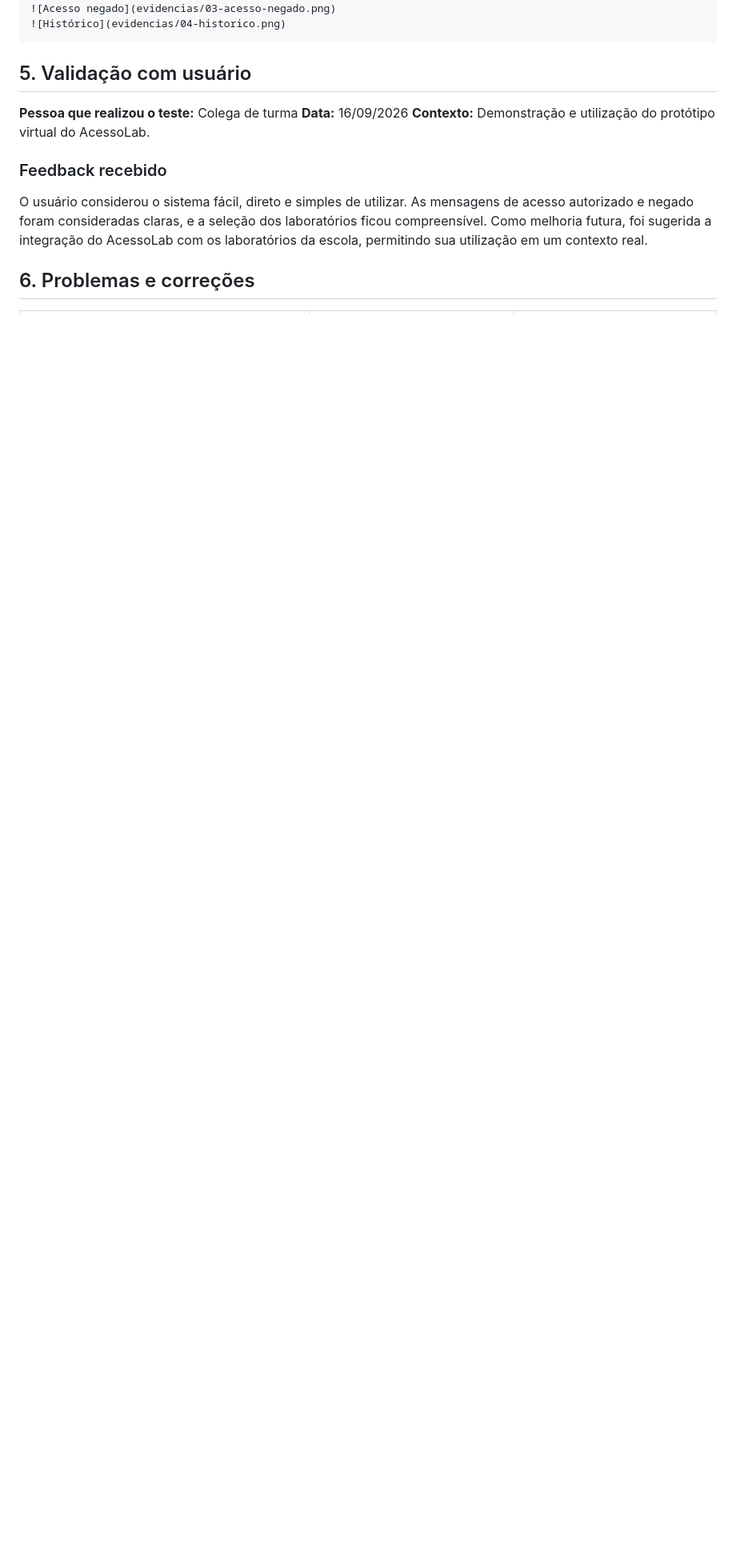
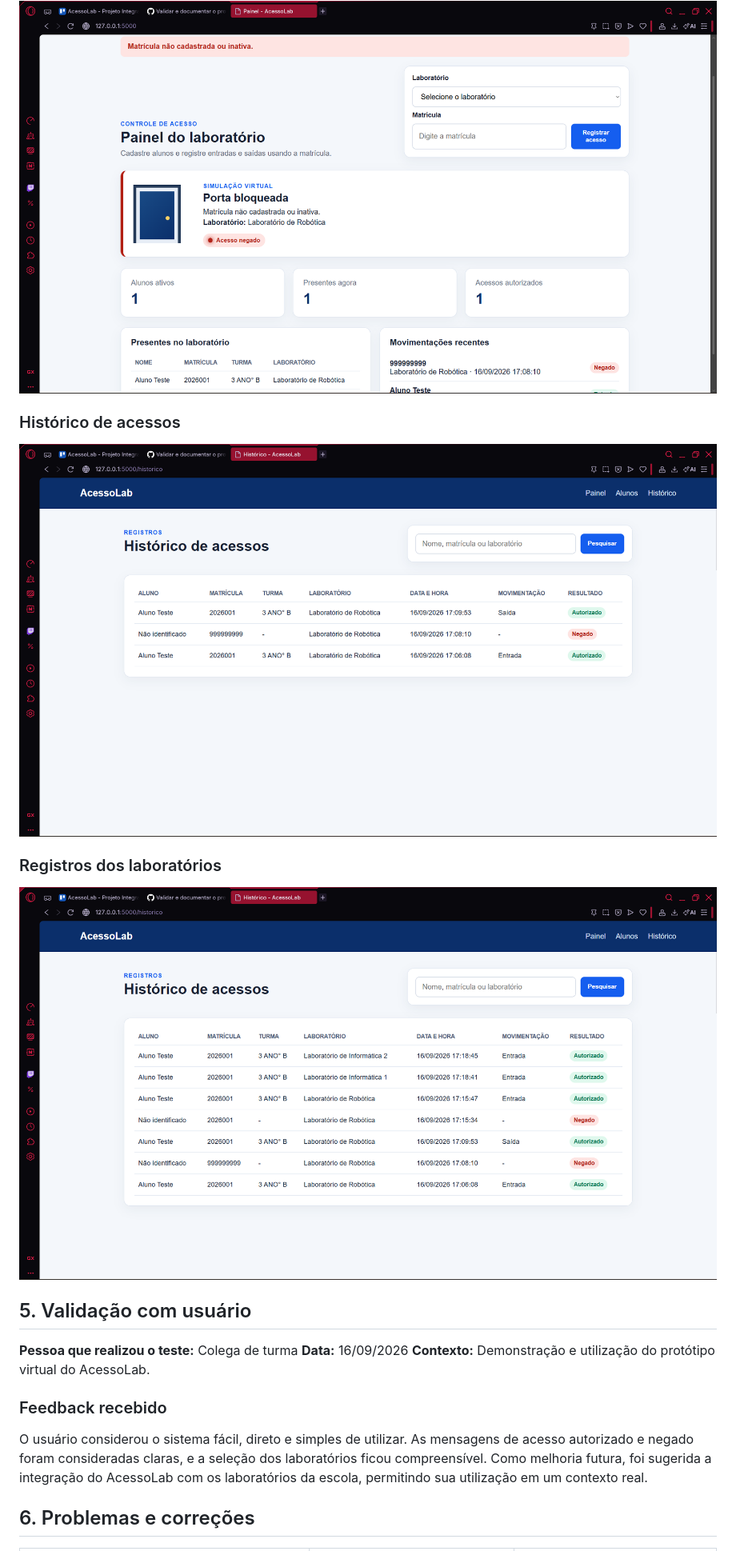
Before and after one commit to Shinjipensativo/Projeto_Integrador_II, a Markdown page: docs/testes.md, the part around one of its changes. Shown at 80% size. Drawn GitHub-style; blank space fills up the shorter version.

````diff
--- a/docs/testes.md
+++ b/docs/testes.md
@@ -48,6 +49,12 @@ Depois, insira as imagens abaixo:
 ![Acesso negado](evidencias/03-acesso-negado.png)
-![Histórico](evidencias/04-historico.png)
-```
+
+### Histórico de acessos
+
+![Histórico de acessos](evidencias/04-historico.png)
+
+### Registros dos laboratórios
+
+![Registros dos laboratórios](evidencias/05-historico-completo.png)
 
 ## 5. Validação com usuário
 **Pessoa que realizou o teste:** Colega de turma
````
Also changed, not shown: other parts of docs/testes.md (+10 -9 lines).
